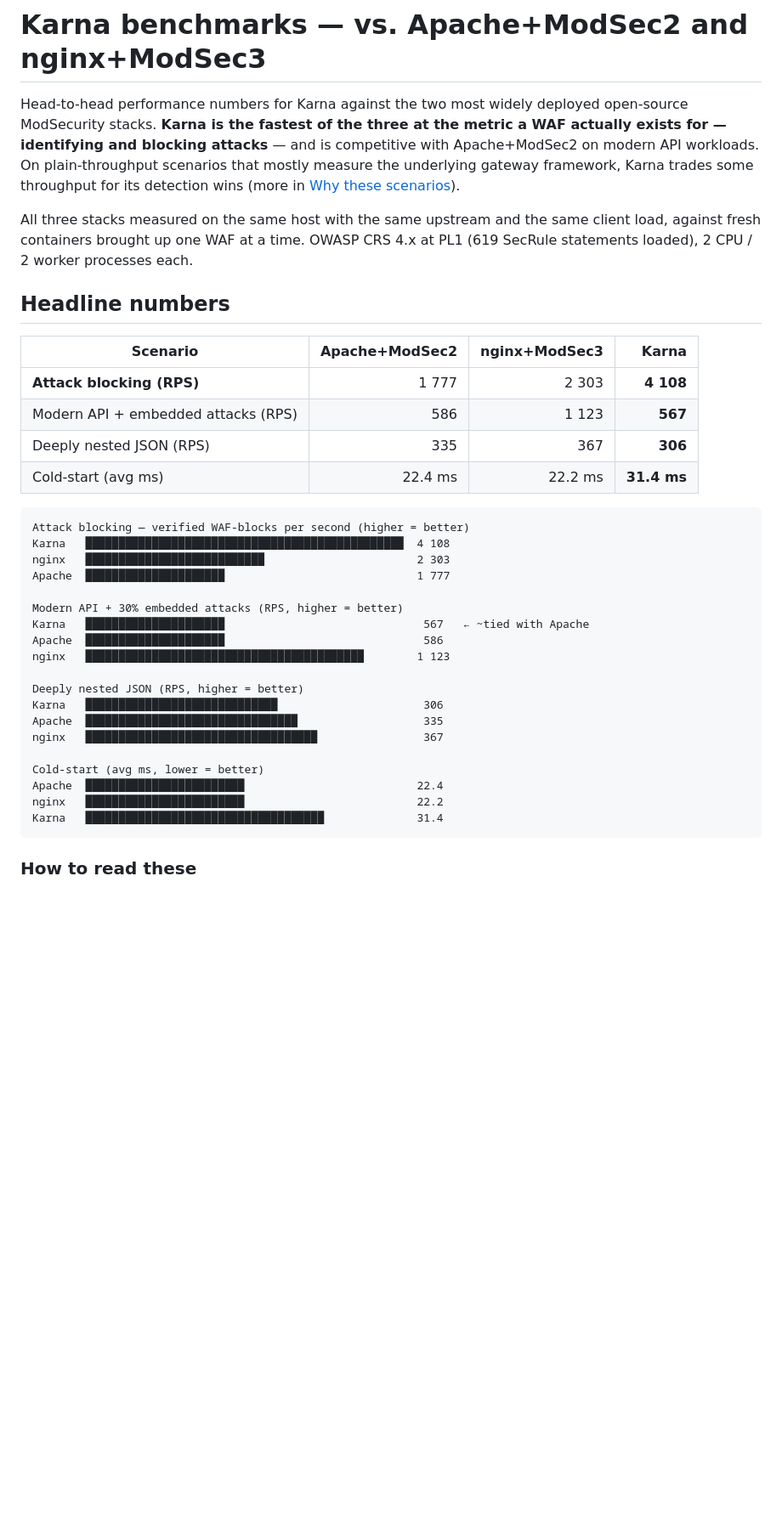
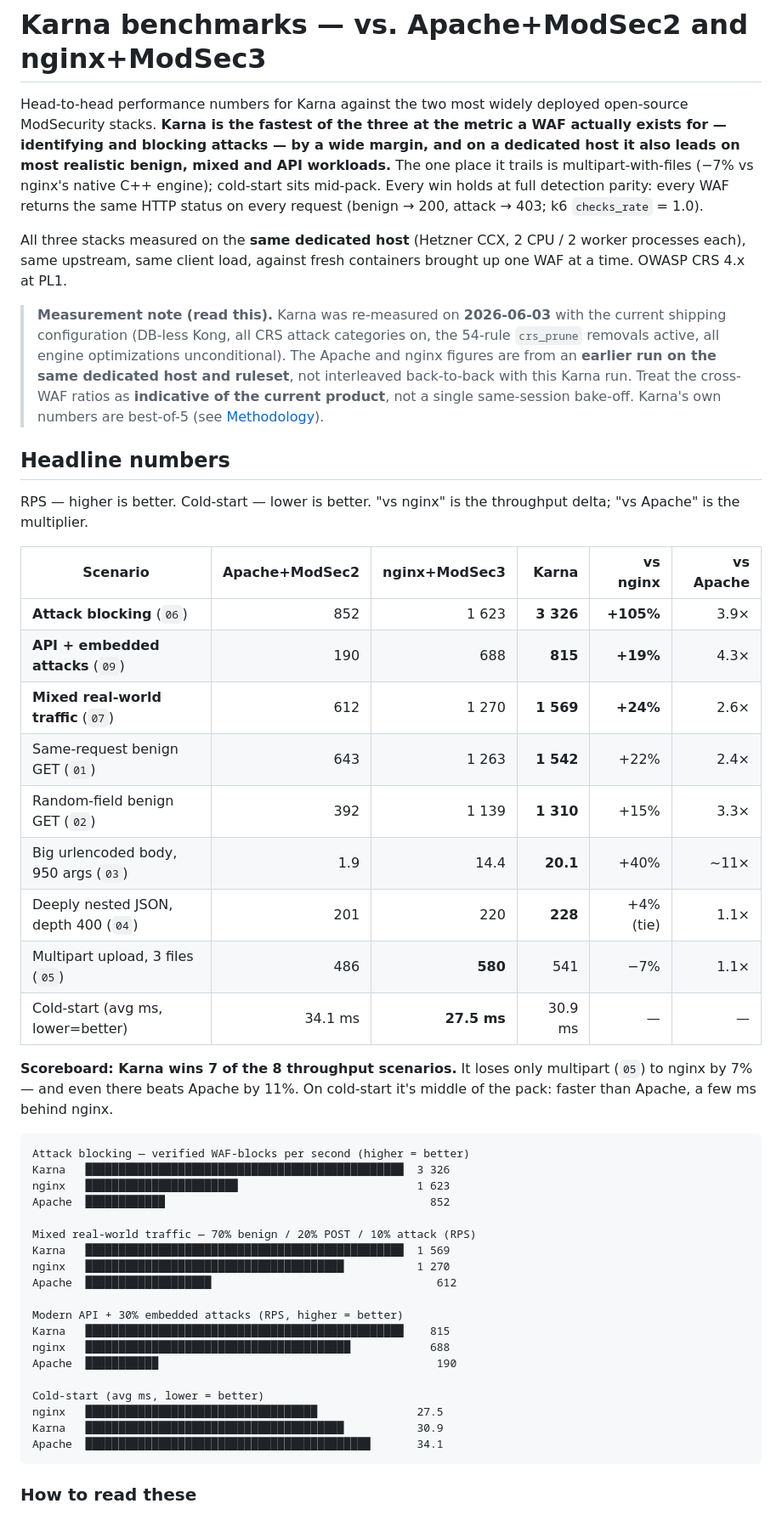
Before and after one commit to sicuranext/karna, a Markdown page: BENCHMARKS.md, the part around one of its changes. Shown at 85% size. Rendered like a GitHub page; blank space fills up the shorter version.

````diff
--- a/BENCHMARKS.md
+++ b/BENCHMARKS.md
@@ -3,45 +3,70 @@
 Head-to-head performance numbers for Karna against the two most widely
 deployed open-source ModSecurity stacks. **Karna is the fastest of the
 three at the metric a WAF actually exists for — identifying and blocking
-attacks** — and is competitive with Apache+ModSec2 on modern API
-workloads. On plain-throughput scenarios that mostly measure the
-underlying gateway framework, Karna trades some throughput for its
-detection wins (more in [Why these scenarios](#why-these-scenarios)).
+attacks — by a wide margin, and on a dedicated host it also leads on
+most realistic benign, mixed and API workloads.** The one place it
+trails is multipart-with-files (−7% vs nginx's native C++ engine);
+cold-start sits mid-pack. Every win holds at full detection parity:
+every WAF returns the same HTTP status on every request (benign → 200,
+attack → 403; k6 `checks_rate` = 1.0).
 
-All three stacks measured on the same host with the same upstream and
-the same client load, against fresh containers brought up one WAF at a
-time. OWASP CRS 4.x at PL1 (619 SecRule statements loaded), 2 CPU /
-2 worker processes each.
+All three stacks measured on the **same dedicated host** (Hetzner CCX,
+2 CPU / 2 worker processes each), same upstream, same client load,
+against fresh containers brought up one WAF at a time. OWASP CRS 4.x at
+PL1.
+
+> **Measurement note (read this).** Karna was re-measured on
+> **2026-06-03** with the current shipping configuration (DB-less Kong,
+> all CRS attack categories on, the 54-rule `crs_prune` removals active,
+> all engine optimizations unconditional). The Apache and nginx figures
+> are from an **earlier run on the same dedicated host and ruleset**, not
+> interleaved back-to-back with this Karna run. Treat the cross-WAF
+> ratios as **indicative of the current product**, not a single
+> same-session bake-off. Karna's own numbers are best-of-5 (see
+> [Methodology](#methodology)).
 
 ## Headline numbers
 
-| Scenario                       | Apache+ModSec2 |  nginx+ModSec3 |     **Karna** |
-| ------------------------------ | -------------: | -------------: | ------------: |
-| **Attack blocking (RPS)**      |          1 777 |          2 303 |     **4 108** |
-| Modern API + embedded attacks (RPS) |        586 |          1 123 |       **567** |
-| Deeply nested JSON (RPS)       |            335 |            367 |       **306** |
-| Cold-start (avg ms)            |        22.4 ms |        22.2 ms |   **31.4 ms** |
+RPS — higher is better. Cold-start — lower is better. "vs nginx" is the
+throughput delta; "vs Apache" is the multiplier.
+
+| Scenario                                  | Apache+ModSec2 | nginx+ModSec3 |    **Karna** |  vs nginx | vs Apache |
+| ----------------------------------------- | -------------: | ------------: | -----------: | --------: | --------: |
+| **Attack blocking** (`06`)                |            852 |         1 623 |    **3 326** | **+105%** |     3.9×  |
+| **API + embedded attacks** (`09`)         |            190 |           688 |      **815** |  **+19%** |     4.3×  |
+| **Mixed real-world traffic** (`07`)       |            612 |         1 270 |    **1 569** |  **+24%** |     2.6×  |
+| Same-request benign GET (`01`)            |            643 |         1 263 |    **1 542** |    +22%   |     2.4×  |
+| Random-field benign GET (`02`)            |            392 |         1 139 |    **1 310** |    +15%   |     3.3×  |
+| Big urlencoded body, 950 args (`03`)      |            1.9 |          14.4 |     **20.1** |    +40%   |    ~11×   |
+| Deeply nested JSON, depth 400 (`04`)      |            201 |           220 |      **228** |  +4% (tie)|     1.1×  |
+| Multipart upload, 3 files (`05`)          |            486 |       **580** |          541 |    −7%    |     1.1×  |
+| Cold-start (avg ms, lower=better)         |        34.1 ms |   **27.5 ms** |      30.9 ms |     —     |     —     |
+
+**Scoreboard: Karna wins 7 of the 8 throughput scenarios.** It loses
+only multipart (`05`) to nginx by 7% — and even there beats Apache by
+11%. On cold-start it's middle of the pack: faster than Apache, a few ms
+behind nginx.
 
 ```
 Attack blocking — verified WAF-blocks per second (higher = better)
-Karna   ████████████████████████████████████████████████  4 108
-nginx   ███████████████████████████                       2 303
-Apache  █████████████████████                             1 777
+Karna   ████████████████████████████████████████████████  3 326
+nginx   ███████████████████████                           1 623
+Apache  ████████████                                        852
+
+Mixed real-world traffic — 70% benign / 20% POST / 10% attack (RPS)
+Karna   ████████████████████████████████████████████████  1 569
+nginx   ███████████████████████████████████████           1 270
+Apache  ███████████████████                                  612
 
 Modern API + 30% embedded attacks (RPS, higher = better)
-Karna   █████████████████████                              567   ← ~tied with Apache
-Apache  █████████████████████                              586
-nginx   ██████████████████████████████████████████        1 123
-
-Deeply nested JSON (RPS, higher = better)
-Karna   █████████████████████████████                      306
-Apache  ████████████████████████████████                   335
-nginx   ███████████████████████████████████                367
+Karna   ████████████████████████████████████████████████    815
+nginx   ████████████████████████████████████████            688
+Apache  ███████████                                          190
 
 Cold-start (avg ms, lower = better)
-Apache  ████████████████████████                          22.4
-nginx   ████████████████████████                          22.2
-Karna   ████████████████████████████████████              31.4
+nginx   ███████████████████████████████████               27.5
+Karna   ███████████████████████████████████████           30.9
+Apache  ███████████████████████████████████████████       34.1
 ```
 
 ### How to read these
````
Also changed, not shown: other parts of BENCHMARKS.md (+141 -161 lines).
